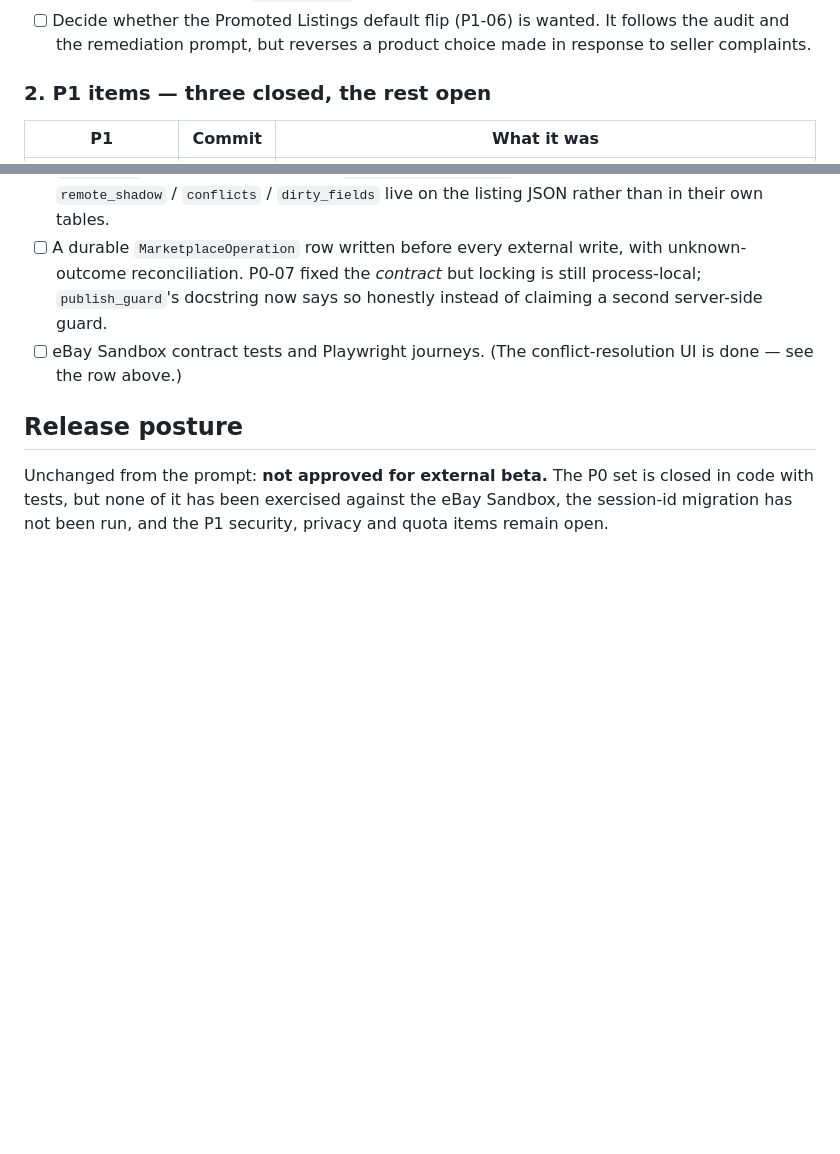
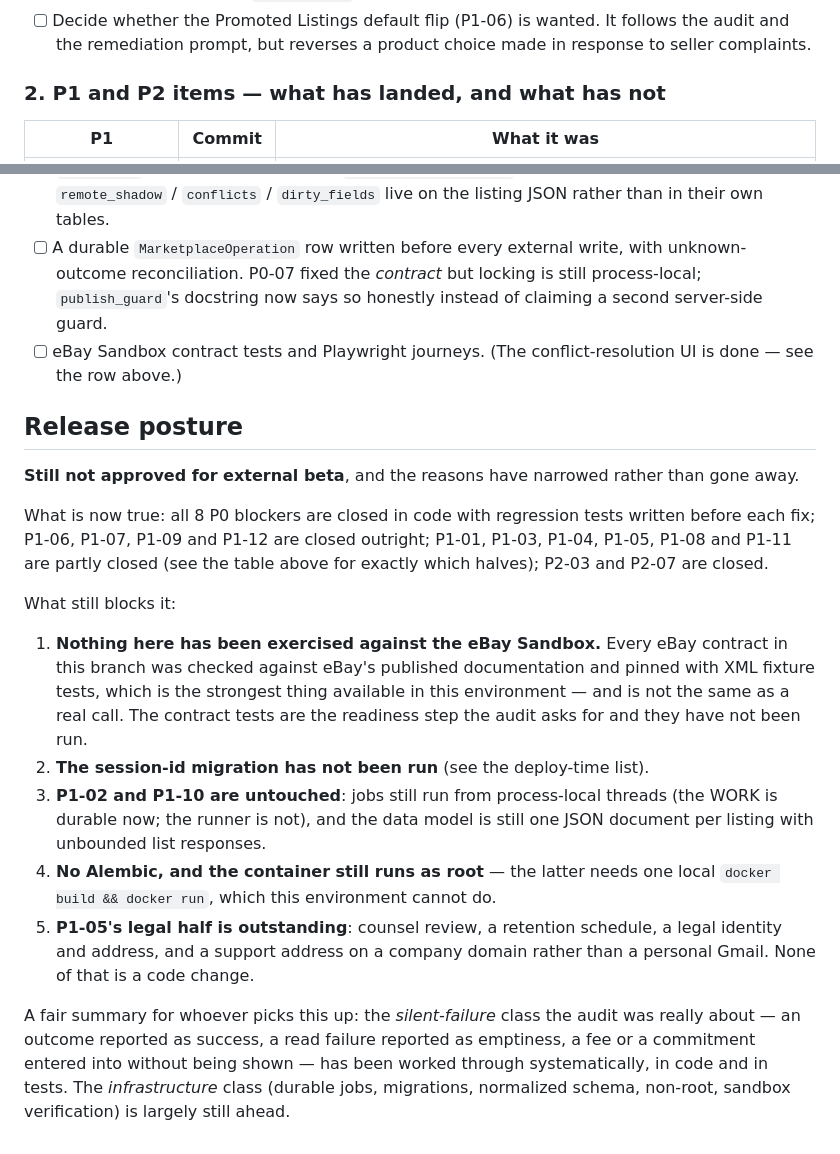
Before and after one commit to LeifHansen/Listing, a Markdown page: REMEDIATION_STATUS.md, 2 parts joined by grey strips. Drawn GitHub-style; blank space fills up the shorter version.

Commit message:
Bring the release posture up to date
The old wording predated most of this branch and read as though only the P0
set had moved. It now says which P1/P2 halves are closed, and — more usefully
for whoever picks this up — separates what is genuinely still blocking beta
into the five things it actually is, with the honest note that every eBay
contract here was verified against eBay's documentation and fixture tests
rather than against the Sandbox.

Co-Authored-By: Claude Opus 5 <noreply@anthropic.com>
Claude-Session: https://claude.ai/code/session_01Cd3pfXyJPnqgzRZzM9VVDi

```diff
--- a/REMEDIATION_STATUS.md
+++ b/REMEDIATION_STATUS.md
@@ -165,7 +165,7 @@ erasure this app promised somebody and has not managed to do.
       It follows the audit and the remediation prompt, but reverses a
       product choice made in response to seller complaints.
 
-### 2. P1 items — three closed, the rest open
+### 2. P1 and P2 items — what has landed, and what has not
 
 | P1 | Commit | What it was |
 | --- | --- | --- |
@@ -257,7 +257,34 @@ Still open:
 
 ## Release posture
 
-Unchanged from the prompt: **not approved for external beta.** The P0 set is
-closed in code with tests, but none of it has been exercised against the eBay
-Sandbox, the session-id migration has not been run, and the P1 security,
-privacy and quota items remain open.
+**Still not approved for external beta**, and the reasons have narrowed rather
+than gone away.
+
+What is now true: all 8 P0 blockers are closed in code with regression tests
+written before each fix; P1-06, P1-07, P1-09 and P1-12 are closed outright;
+P1-01, P1-03, P1-04, P1-05, P1-08 and P1-11 are partly closed (see the table
+above for exactly which halves); P2-03 and P2-07 are closed.
+
+What still blocks it:
+
+1. **Nothing here has been exercised against the eBay Sandbox.** Every eBay
+   contract in this branch was checked against eBay's published documentation
+   and pinned with XML fixture tests, which is the strongest thing available
+   in this environment — and is not the same as a real call. The contract
+   tests are the readiness step the audit asks for and they have not been run.
+2. **The session-id migration has not been run** (see the deploy-time list).
+3. **P1-02 and P1-10 are untouched**: jobs still run from process-local
+   threads (the WORK is durable now; the runner is not), and the data model
+   is still one JSON document per listing with unbounded list responses.
+4. **No Alembic, and the container still runs as root** — the latter needs one
+   local `docker build && docker run`, which this environment cannot do.
+5. **P1-05's legal half is outstanding**: counsel review, a retention
+   schedule, a legal identity and address, and a support address on a company
+   domain rather than a personal Gmail. None of that is a code change.
+
+A fair summary for whoever picks this up: the *silent-failure* class the audit
+was really about — an outcome reported as success, a read failure reported as
+emptiness, a fee or a commitment entered into without being shown — has been
+worked through systematically, in code and in tests. The *infrastructure*
+class (durable jobs, migrations, normalized schema, non-root, sandbox
+verification) is largely still ahead.
```
